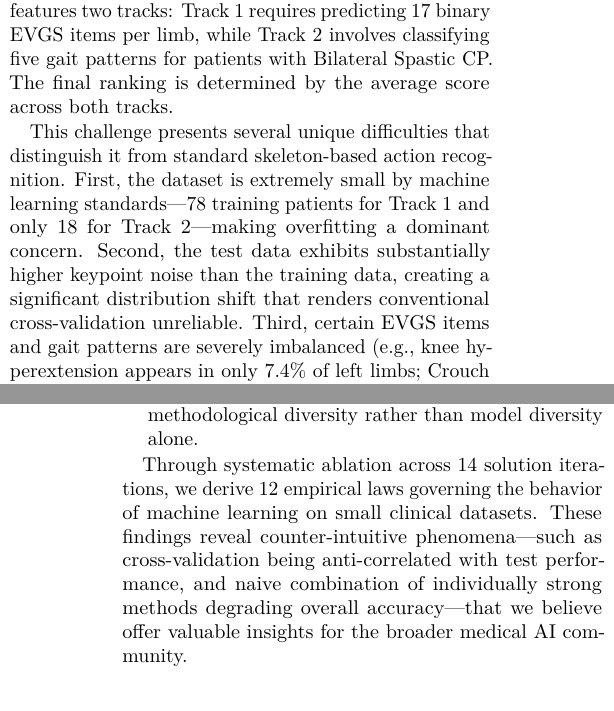
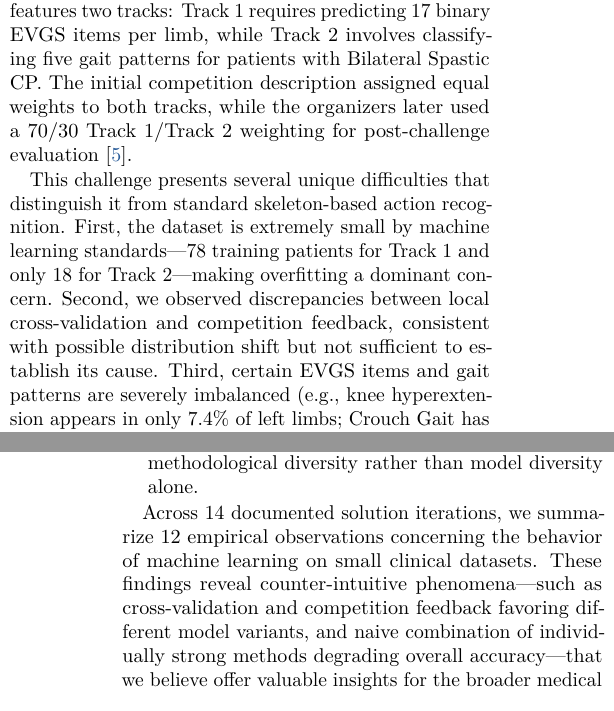
Before and after one commit to YuSun798/Domain-Knowledge-Guided-Hybrid-Framework-for-Children-s-Gait-Visual-Analysis, a LaTeX paper (CVPR_2026_Submission_Template/main.tex, which reads CVPR_2026_Submission_Template/sec/1_intro.tex): two parts of the columns of pages 1 and 2 of 9, joined at a grey line, cut so that both start at the same text. Compiled offline with pdfLaTeX.

Commit message:
Strengthen workshop framing and evidence fidelity in sec/1_intro.tex

```diff
--- a/CVPR_2026_Submission_Template/sec/1_intro.tex
+++ b/CVPR_2026_Submission_Template/sec/1_intro.tex
@@ -3,9 +3,9 @@
 
 Gait analysis plays a crucial role in the diagnosis and management of neurodevelopmental disorders in children, particularly Cerebral Palsy (CP)~\cite{gage2009treatment}. The Edinburgh Visual Gait Score (EVGS)~\cite{read2003edinburgh} is a widely adopted clinical tool that enables systematic assessment of gait deviations through observational scoring of 17 biomechanical items per limb. However, EVGS scoring requires trained clinicians and is inherently subjective, motivating the development of automated computational approaches. Similarly, classifying gait patterns in children with Bilateral Spastic CP---such as True Equinus, Jump Gait, Apparent Equinus, and Crouch Gait~\cite{winters1987gait, rodda2004classification}---remains challenging due to subtle inter-class differences and the rarity of certain patterns.
 
-The CVPR 2026 AI for Children Challenge (CV4CHL)~\cite{cv4chl2026} introduces the Children Gait Pose Sequence (CGPS) dataset, comprising 2D keypoint annotations across 339,236 frames from 110 pediatric patients captured in multi-view clinical settings. The challenge features two tracks: Track~1 requires predicting 17 binary EVGS items per limb, while Track~2 involves classifying five gait patterns for patients with Bilateral Spastic CP. The final ranking is determined by the average score across both tracks.
+The CVPR 2026 AI for Children Challenge (CV4CHL)~\cite{cv4chl2026} introduces the Children Gait Pose Sequence (CGPS) dataset, comprising 2D keypoint annotations across 339,236 frames from 110 pediatric patients captured in multi-view clinical settings. The challenge features two tracks: Track~1 requires predicting 17 binary EVGS items per limb, while Track~2 involves classifying five gait patterns for patients with Bilateral Spastic CP. The initial competition description assigned equal weights to both tracks, while the organizers later used a 70/30 Track~1/Track~2 weighting for post-challenge evaluation~\cite{cv4chl2026}.
 
-This challenge presents several unique difficulties that distinguish it from standard skeleton-based action recognition. First, the dataset is extremely small by machine learning standards---78 training patients for Track~1 and only 18 for Track~2---making overfitting a dominant concern. Second, the test data exhibits substantially higher keypoint noise than the training data, creating a significant distribution shift that renders conventional cross-validation unreliable. Third, certain EVGS items and gait patterns are severely imbalanced (\eg, knee hyperextension appears in only 7.4\% of left limbs; Crouch Gait has only 2 training samples). Fourth, the clinical nature of the task demands that predictions align with biomechanical plausibility, not merely statistical patterns.
+This challenge presents several unique difficulties that distinguish it from standard skeleton-based action recognition. First, the dataset is extremely small by machine learning standards---78 training patients for Track~1 and only 18 for Track~2---making overfitting a dominant concern. Second, we observed discrepancies between local cross-validation and competition feedback, consistent with possible distribution shift but not sufficient to establish its cause. Third, certain EVGS items and gait patterns are severely imbalanced (\eg, knee hyperextension appears in only 7.4\% of left limbs; Crouch Gait has only 2 training samples). Fourth, the clinical nature of the task demands that predictions align with biomechanical plausibility, not merely statistical patterns.
 
 In this report, we present a domain-knowledge-guided hybrid framework that addresses these challenges through five key contributions:
 
@@ -17,4 +17,4 @@ In this report, we present a domain-knowledge-guided hybrid framework that addre
     \item A \textbf{cross-version submission ensemble} that combines predictions from models with diverse feature engineering pipelines, providing robustness through methodological diversity rather than model diversity alone.
 \end{itemize}
 
-Through systematic ablation across 14 solution iterations, we derive 12 empirical laws governing the behavior of machine learning on small clinical datasets. These findings reveal counter-intuitive phenomena---such as cross-validation being anti-correlated with test performance, and naive combination of individually strong methods degrading overall accuracy---that we believe offer valuable insights for the broader medical AI community.
+Across 14 documented solution iterations, we summarize 12 empirical observations concerning the behavior of machine learning on small clinical datasets. These findings reveal counter-intuitive phenomena---such as cross-validation and competition feedback favoring different model variants, and naive combination of individually strong methods degrading overall accuracy---that we believe offer valuable insights for the broader medical AI community.
```
